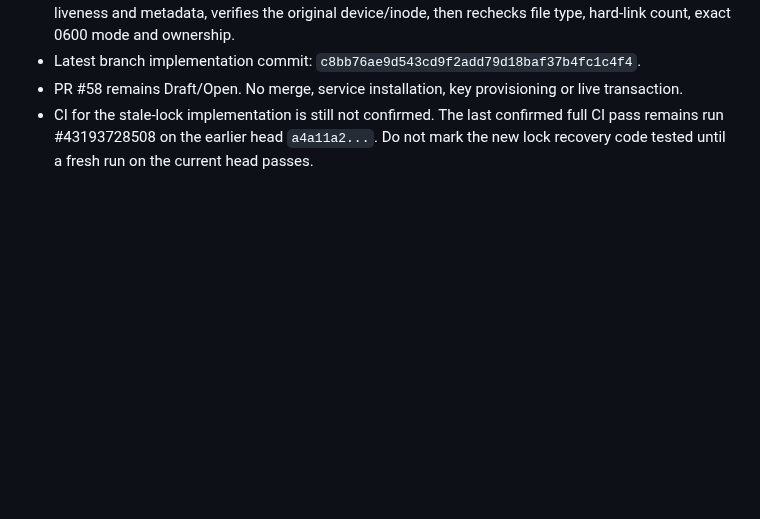
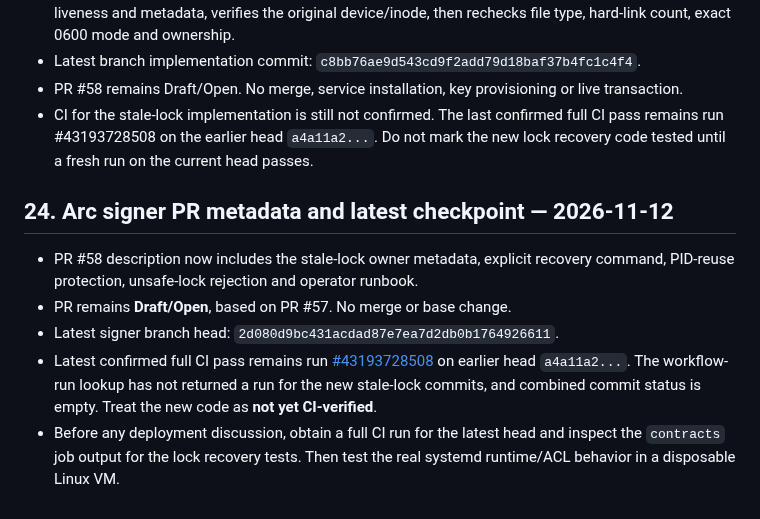
Before and after one commit to rudimentall1/verigate, a Markdown page: SESSION-CHECKPOINT.md, the part around the change. GitHub-like rendering; blank space fills up the shorter version.

Commit message:
docs: record current signer PR and CI gate

```diff
--- a/SESSION-CHECKPOINT.md
+++ b/SESSION-CHECKPOINT.md
@@ -632,3 +632,12 @@ Next safe dependency action:
 - Latest branch implementation commit: `c8bb76ae9d543cd9f2add79d18baf37b4fc1c4f4`.
 - PR #58 remains Draft/Open. No merge, service installation, key provisioning or live transaction.
 - CI for the stale-lock implementation is still not confirmed. The last confirmed full CI pass remains run #43193728508 on the earlier head `a4a11a2...`. Do not mark the new lock recovery code tested until a fresh run on the current head passes.
+
+
+## 24. Arc signer PR metadata and latest checkpoint — 2026-11-12
+
+- PR #58 description now includes the stale-lock owner metadata, explicit recovery command, PID-reuse protection, unsafe-lock rejection and operator runbook.
+- PR remains **Draft/Open**, based on PR #57. No merge or base change.
+- Latest signer branch head: `2d080d9bc431acdad87e7ea7d2db0b1764926611`.
+- Latest confirmed full CI pass remains run [#43193728508](https://github.com/rudimentall1/verigate/actions/runs/43193728508) on earlier head `a4a11a2...`. The workflow-run lookup has not returned a run for the new stale-lock commits, and combined commit status is empty. Treat the new code as **not yet CI-verified**.
+- Before any deployment discussion, obtain a full CI run for the latest head and inspect the `contracts` job output for the lock recovery tests. Then test the real systemd runtime/ACL behavior in a disposable Linux VM.
```
